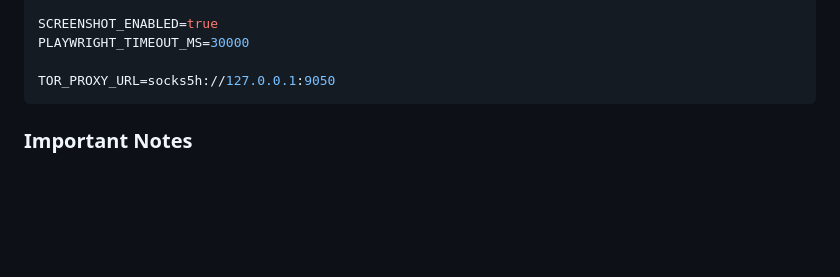
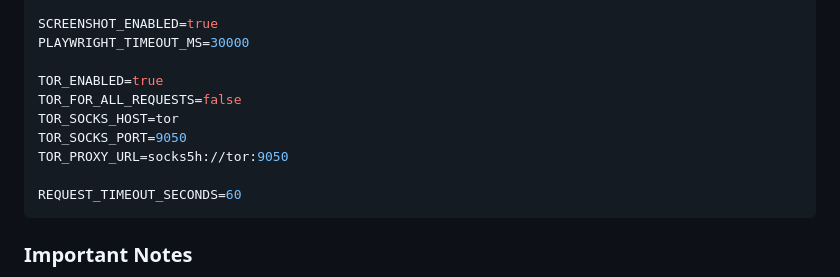
Before and after one commit to Cy4Crew/Semi_project1, a Markdown page: README.md, the part around the change. Rendered like a GitHub page; blank space fills up the shorter version.

Commit message:
Update TOR configuration in README

````diff
--- a/README.md
+++ b/README.md
@@ -141,7 +141,13 @@ TELEGRAM_CHAT_ID=
 SCREENSHOT_ENABLED=true
 PLAYWRIGHT_TIMEOUT_MS=30000
 
-TOR_PROXY_URL=socks5h://127.0.0.1:9050
+TOR_ENABLED=true
+TOR_FOR_ALL_REQUESTS=false
+TOR_SOCKS_HOST=tor
+TOR_SOCKS_PORT=9050
+TOR_PROXY_URL=socks5h://tor:9050
+
+REQUEST_TIMEOUT_SECONDS=60
 ```
 
 ### Important Notes
````
